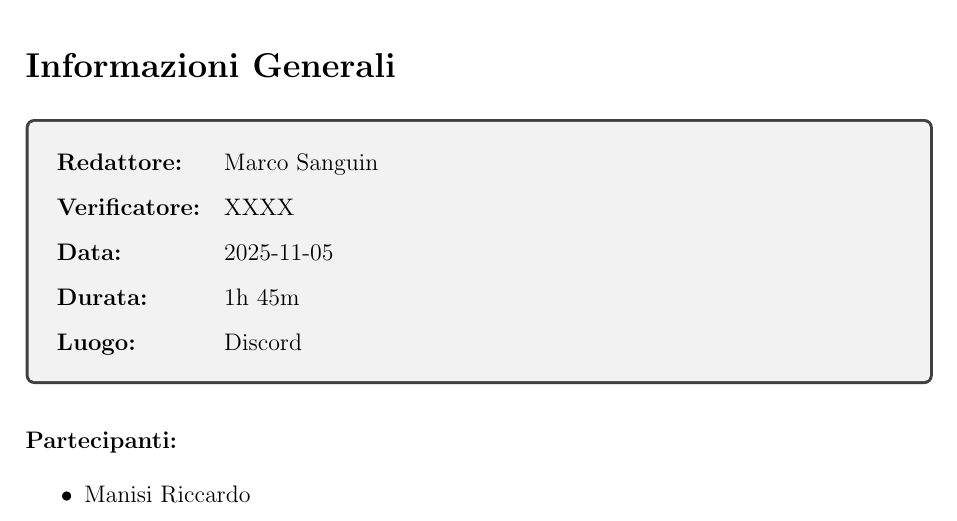
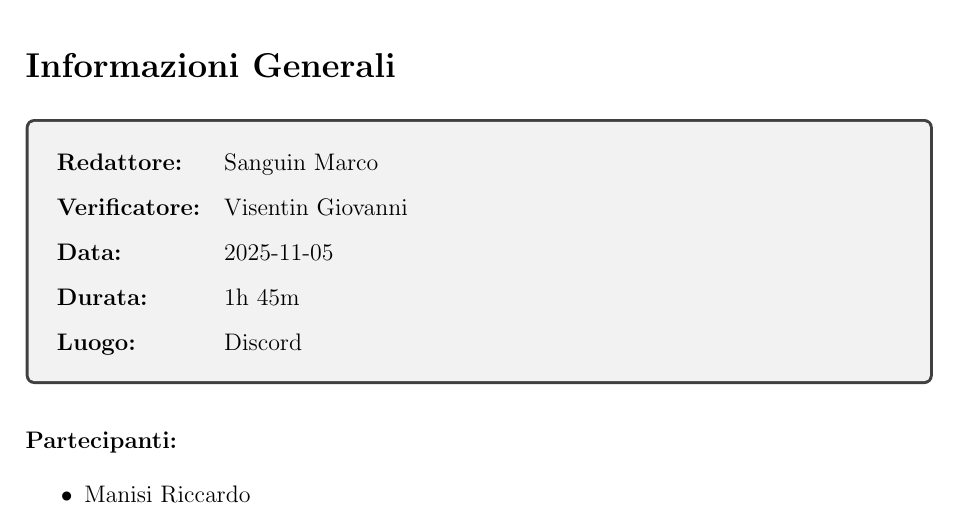
Before and after one commit to SWE-BitByBit/SWE-project, a LaTeX document (src/candidatura/verbali_interni/2025-11-05/verbale_2025-11-05.tex): part of page 2 of 5, cut so that both start at the same text. Compiled offline with pdfLaTeX.

Commit message:
Update editor and verifier names in verbale document

```diff
--- a/src/candidatura/verbali_interni/2025-11-05/verbale_2025-11-05.tex
+++ b/src/candidatura/verbali_interni/2025-11-05/verbale_2025-11-05.tex
@@ -94,8 +94,8 @@
 
 	\begin{tcolorbox}
 		\begin{tabularx}{\textwidth}{@{}l X@{}}
-			\textbf{Redattore:} & Marco Sanguin \\
-			\textbf{Verificatore:} & XXXX \\
+			\textbf{Redattore:} & Sanguin Marco \\
+			\textbf{Verificatore:} & Visentin Giovanni \\
 			\textbf{Data:} &  2025-11-05 \\
 			\textbf{Durata:} & 1h 45m \\
 			\textbf{Luogo:} & Discord \\
```
Also changed, not shown: src/candidatura/verbali_interni/2025-11-05/verbale_2025-11-05.tex (2 more changed lines).
